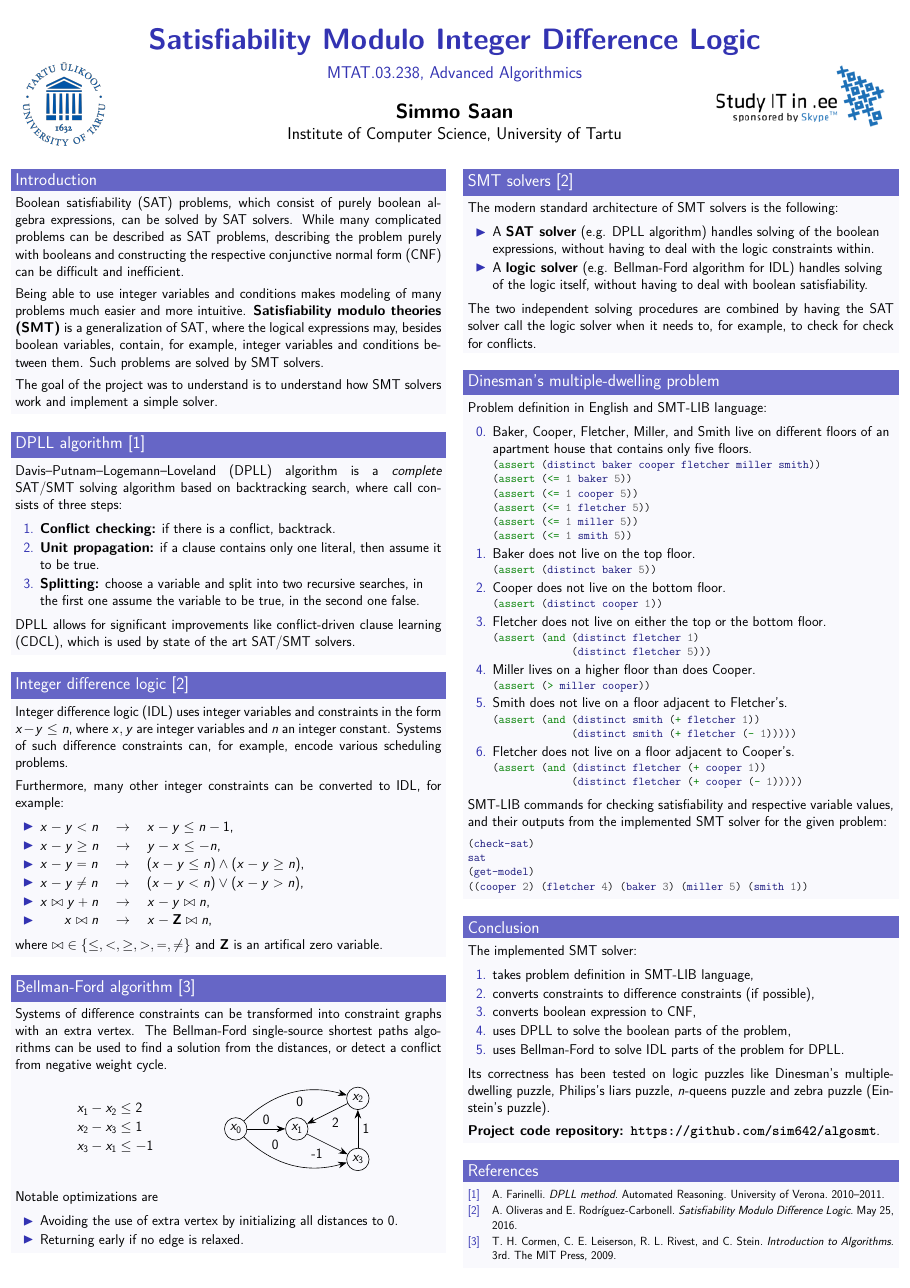
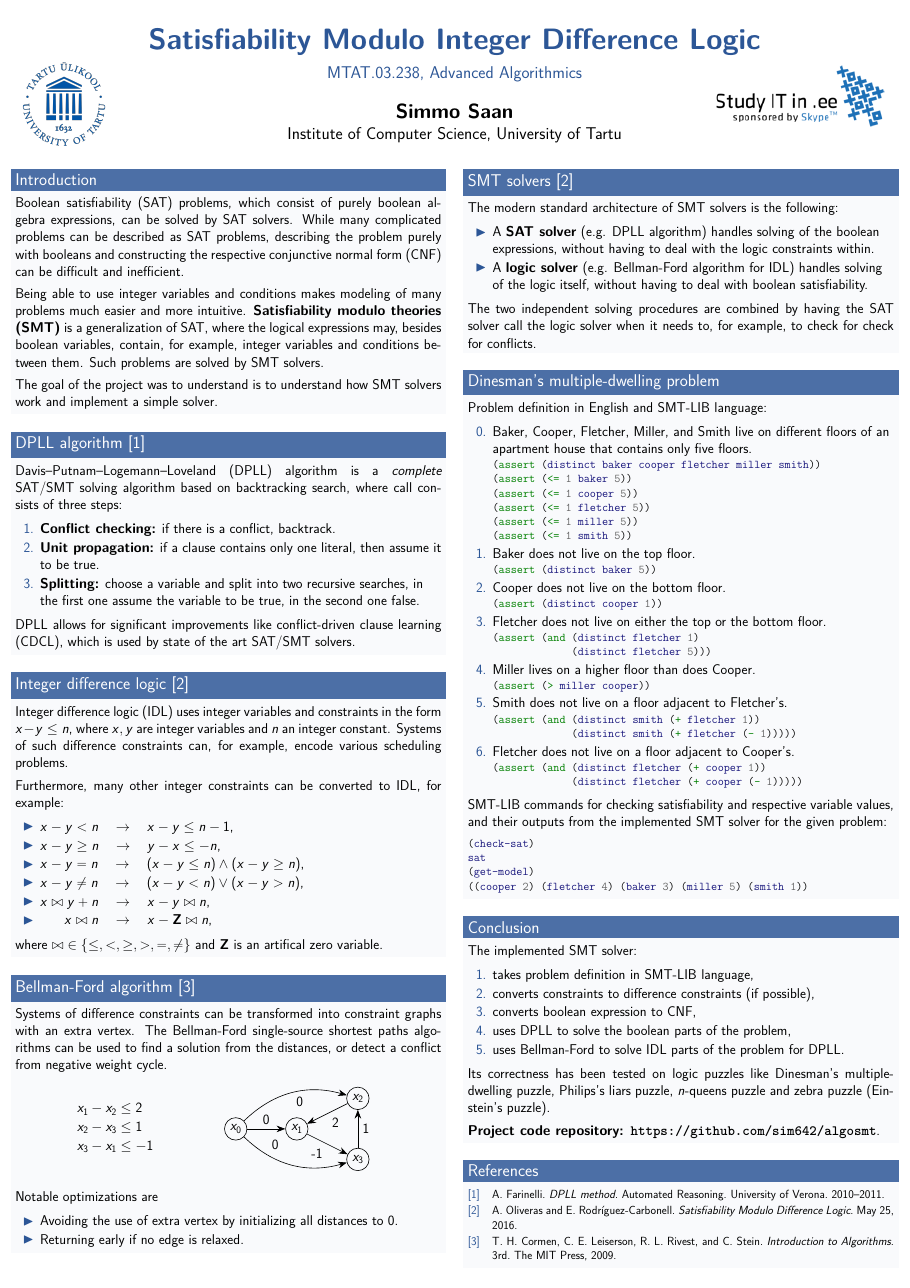
Before and after one commit to sim642/algosmt, a LaTeX poster (poster/poster.tex): the whole page. Compiled offline with pdfLaTeX.

Commit message:
Change color theme to use University of Tartu color instead

```diff
--- a/poster/poster.tex
+++ b/poster/poster.tex
@@ -3,8 +3,11 @@
 \usepackage[T1]{fontenc}
 \usepackage{lmodern}
 
+\definecolor{ut}{RGB}{44,86,150}
+
 \usepackage[orientation=portrait,size=a1,scale=1.5]{beamerposter}
-\setbeamercolor{block title}{fg=white,bg=title.fg!75!white}
+\usecolortheme[named=ut]{structure}
+\setbeamercolor{block title}{fg=white,bg=title.fg!85!white}
 \setbeamercolor{block body}{bg=title.fg!3!white}
 \addtobeamertemplate{block end}{}{\vspace*{2ex}} % White space under blocks
 % https://tex.stackexchange.com/a/160328
```
